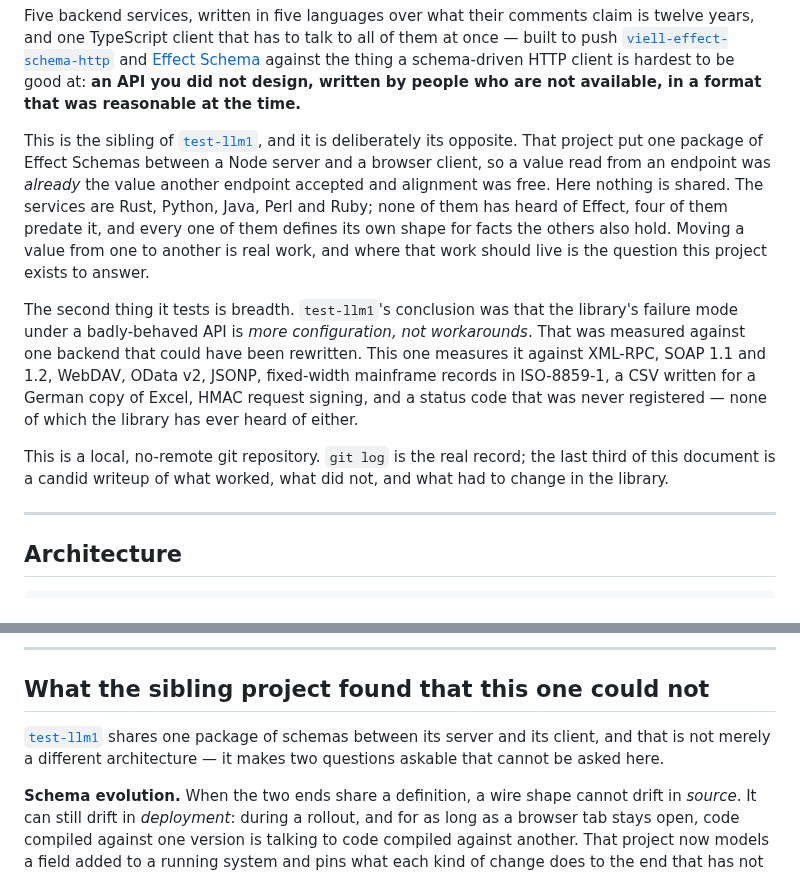
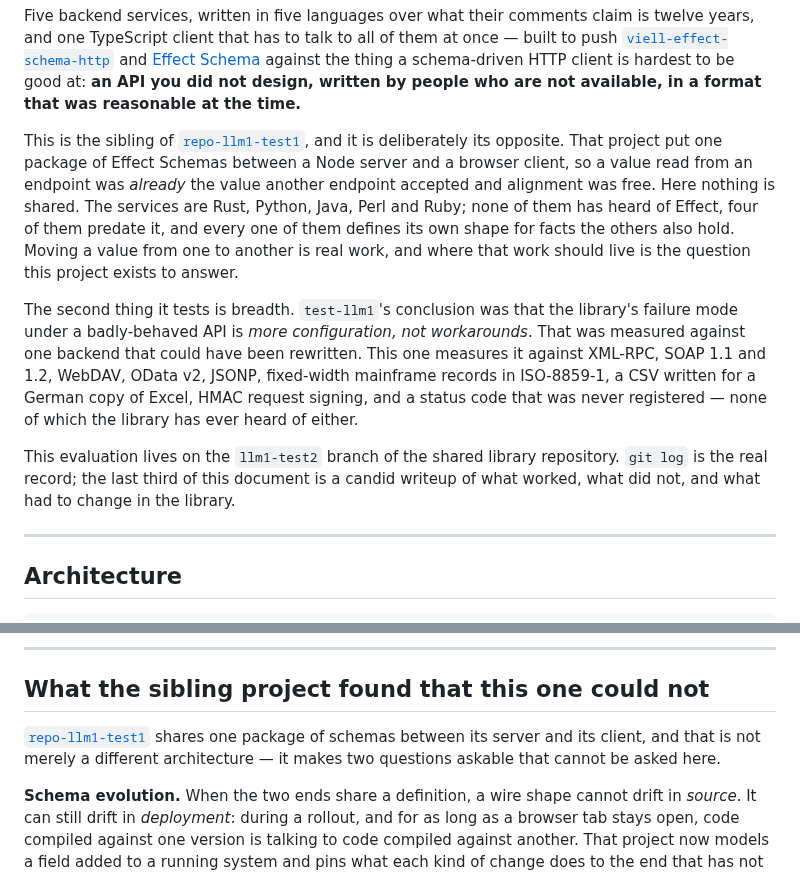
Before and after one commit to viell-dev/effect-schema-http, a Markdown page: README.md, 2 parts joined by grey strips. GitHub-like rendering.

Commit message:
Document the shared test worktree and sibling paths
Assisted-by: GPT-6 via Codex

```diff
--- a/README.md
+++ b/README.md
@@ -27,14 +27,14 @@ to push [`viell-effect-schema-http`](../repo-llm1) and
 schema-driven HTTP client is hardest to be good at: **an API you did not design, written
 by people who are not available, in a format that was reasonable at the time.**
 
-This is the sibling of [`test-llm1`](../test-llm1), and it is deliberately its opposite.
-That project put one package of Effect Schemas between a Node server and a browser
-client, so a value read from an endpoint was *already* the value another endpoint
-accepted and alignment was free. Here nothing is shared. The services are Rust, Python,
-Java, Perl and Ruby; none of them has heard of Effect, four of them predate it, and every
-one of them defines its own shape for facts the others also hold. Moving a value from one
-to another is real work, and where that work should live is the question this project
-exists to answer.
+This is the sibling of [`repo-llm1-test1`](../repo-llm1-test1), and it is deliberately
+its opposite. That project put one package of Effect Schemas between a Node server and
+a browser client, so a value read from an endpoint was *already* the value another
+endpoint accepted and alignment was free. Here nothing is shared. The services are
+Rust, Python, Java, Perl and Ruby; none of them has heard of Effect, four of them
+predate it, and every one of them defines its own shape for facts the others also
+hold. Moving a value from one to another is real work, and where that work should live
+is the question this project exists to answer.
 
 The second thing it tests is breadth. `test-llm1`'s conclusion was that the library's
 failure mode under a badly-behaved API is *more configuration, not workarounds*. That was
@@ -43,9 +43,9 @@ XML-RPC, SOAP 1.1 and 1.2, WebDAV, OData v2, JSONP, fixed-width mainframe record
 ISO-8859-1, a CSV written for a German copy of Excel, HMAC request signing, and a status
 code that was never registered — none of which the library has ever heard of either.
 
-This is a local, no-remote git repository. `git log` is the real record; the last third of
-this document is a candid writeup of what worked, what did not, and what had to change in
-the library.
+This evaluation lives on the `llm1-test2` branch of the shared library repository.
+`git log` is the real record; the last third of this document is a candid writeup of
+what worked, what did not, and what had to change in the library.
 
 ---
 
@@ -683,9 +683,9 @@ configured, or, in the four cases above, documented.
 
 ## What the sibling project found that this one could not
 
-[`test-llm1`](../test-llm1) shares one package of schemas between its server and its
-client, and that is not merely a different architecture — it makes two questions askable
-that cannot be asked here.
+[`repo-llm1-test1`](../repo-llm1-test1) shares one package of schemas between its
+server and its client, and that is not merely a different architecture — it makes two
+questions askable that cannot be asked here.
 
 **Schema evolution.** When the two ends share a definition, a wire shape cannot drift in
 *source*. It can still drift in *deployment*: during a rollout, and for as long as a
```
